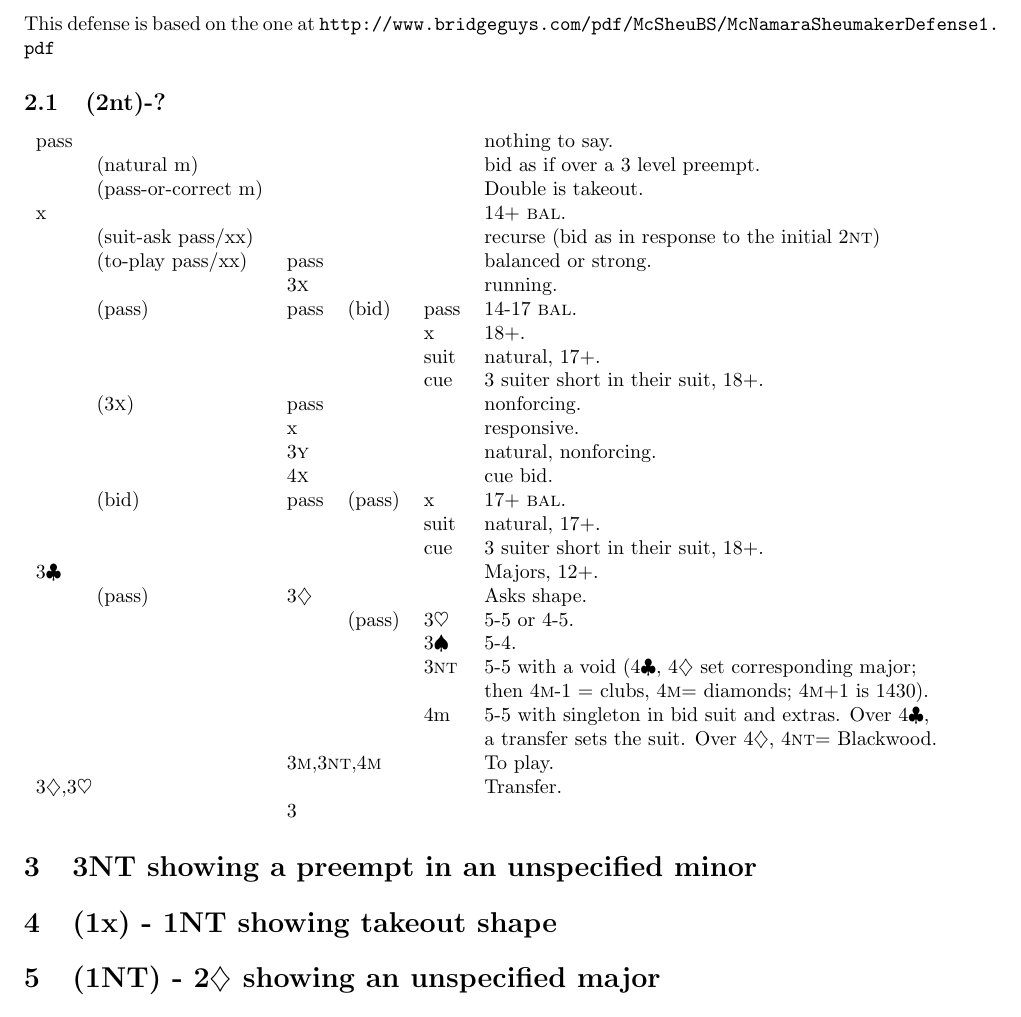
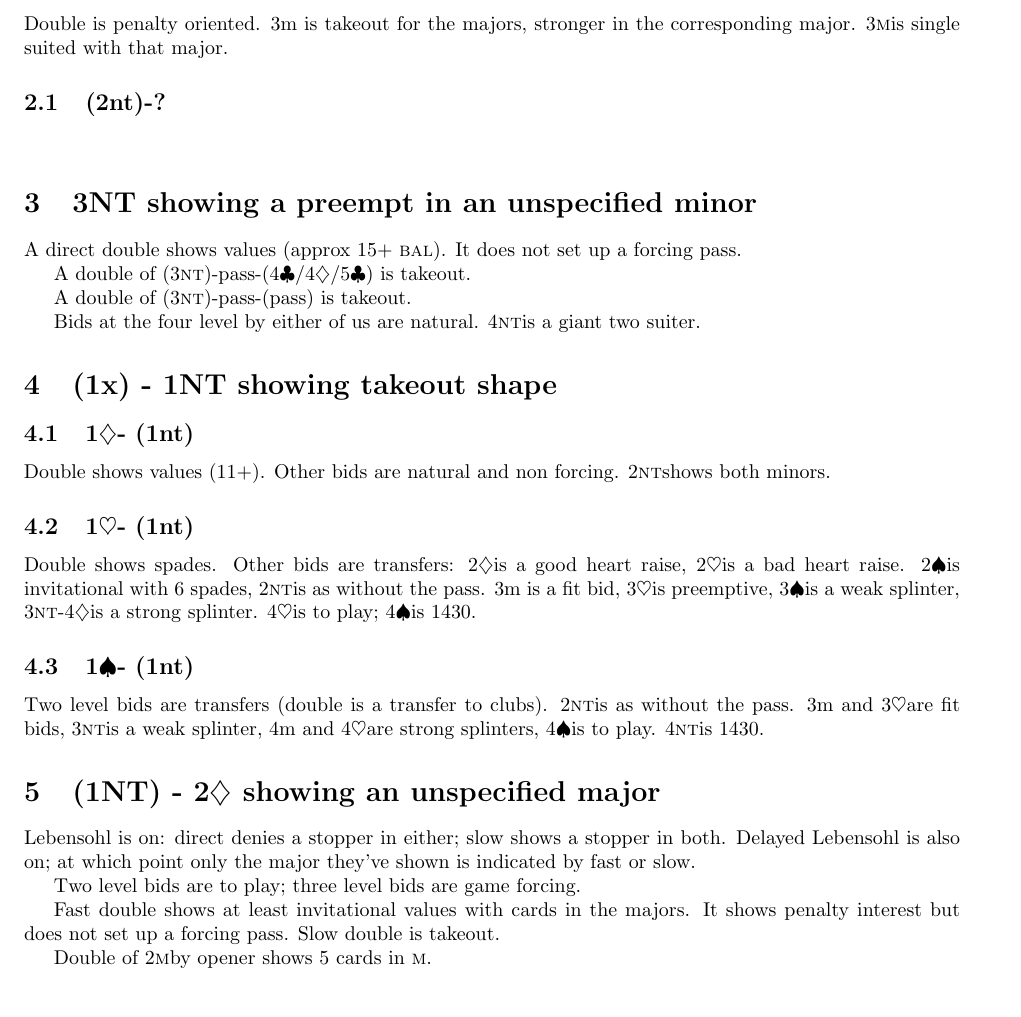
Before and after one commit to rwbarton/orcish-club, a LaTeX document (FISU-defensive-methods.tex): part of page 6 of 6, cut at the place of the change. Compiled offline with pdfLaTeX.

Commit message:
Changing FISU methods.

```diff
--- a/FISU-defensive-methods.tex
+++ b/FISU-defensive-methods.tex
@@ -303,45 +303,39 @@ x &&&& takeout, less than 17 points.\\
 
 \section{2NT showing 4-9 with both minors}
 
-This defense is based on the one at \url{http://www.bridgeguys.com/pdf/McSheuBS/McNamaraSheumakerDefense1.pdf}
-
+Double is penalty oriented.  3m is takeout for the majors, stronger in the corresponding major.  3\M is single suited with that major.
 \subsection{(2\nt)-?}
 \begin{tabular}{llllll}
-pass &&&&& nothing to say.\\
-& (natural m) &&&& bid as if over a 3 level preempt.\\
-& (pass-or-correct m) &&&& Double is takeout.\\
-x &&&&& 14+ \bal.\\
-& (suit-ask pass/xx) &&&& recurse (bid as in response to the initial 2\nt)\\
-& (to-play pass/xx) & pass &&& balanced or strong.\\
-&& 3\x &&& running.\\
-& (pass) & pass & (bid) & pass & 14-17 \bal.\\
-&&&& x & 18+.\\
-&&&& suit & natural, 17+.\\
-&&&& cue & 3 suiter short in their suit, 18+.\\
-& (3\x) & pass &&& nonforcing.\\
-&& x &&& responsive.\\
-&& 3\y &&& natural, nonforcing.\\
-&& 4\x &&& cue bid.\\
-& (bid) & pass & (pass) & x & 17+ \bal.\\
-&&&& suit & natural, 17+.\\
-&&&& cue & 3 suiter short in their suit, 18+.\\
-3\c &&&&& Majors, 12+. \\
-& (pass) & 3\d &&& Asks shape. \\
-&&& (pass) & 3\h & 5-5 or 4-5. \\
-&&&& 3\s & 5-4.\\
-&&&& 3\nt & 5-5 with a void (4\c, 4\d\ set corresponding major;\\
-&&&&& then 4\M-1 = clubs, 4\M = diamonds; 4\M+1 is 1430).\\
-&&&& 4m & 5-5 with singleton in bid suit and extras.  Over 4\c,\\
-&&&&& a transfer sets the suit.  Over 4\d, 4\nt = Blackwood.\\
-&& \hsmash{3\M,3\nt,4\M} &&& To play.\\
-\hsmash{3\d,3\h} &&&&& Transfer.\\
-&& 3
+
 \end{tabular}
 
 \section{3NT showing a preempt in an unspecified minor}
+A direct double shows values (approx 15+ \bal).  It does not set up a forcing pass.
+
+A double of (3\nt)-pass-(4\c/4\d/5\c) is takeout.
+
+A double of (3\nt)-pass-(pass) is takeout.
+
+Bids at the four level by either of us are natural. 4\nt is a giant two suiter.
 
 \section{(1x) - 1NT showing takeout shape}
 
+\subsection{1\d - (1\nt)}
+Double shows values (11+).  Other bids are natural and non forcing.  2\nt shows both minors.
+
+\subsection{1\h - (1\nt)}
+Double shows spades.  Other bids are transfers: 2\d is a good heart raise, 2\h is a bad heart raise.  2\s is invitational with 6 spades, 2\nt is as without the pass.  3m is a fit bid, 3\h is preemptive, 3\s is a weak splinter, 3\nt-4\d is a strong splinter.  4\h is to play; 4\s is 1430.
+
+\subsection{1\s - (1\nt)}
+Two level bids are transfers (double is a transfer to clubs).  2\nt is as without the pass.  3m and 3\h are fit bids, 3\nt is a weak splinter, 4m and 4\h are strong splinters, 4\s is to play.  4\nt is 1430.
+
 \section{(1NT) - 2\d\ showing an unspecified major}
+Lebensohl is on: direct denies a stopper in either; slow shows a stopper in both.  Delayed Lebensohl is also on; at which point only the major they've shown is indicated by fast or slow.
+
+Two level bids are to play; three level bids are game forcing.
+
+Fast double shows at least invitational values with cards in the majors.  It shows penalty interest but does not set up a forcing pass.  Slow double is takeout.
+
+Double of 2\M by opener shows 5 cards in \M.
 
 \end{document}
```
